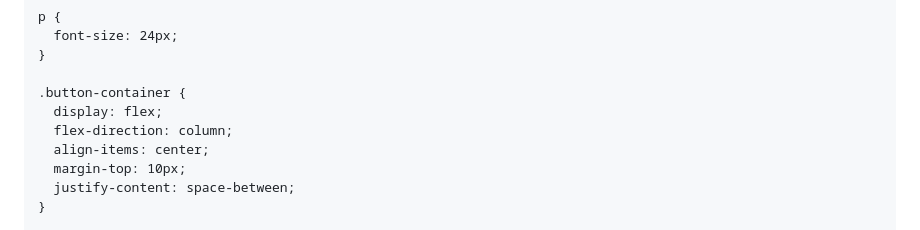
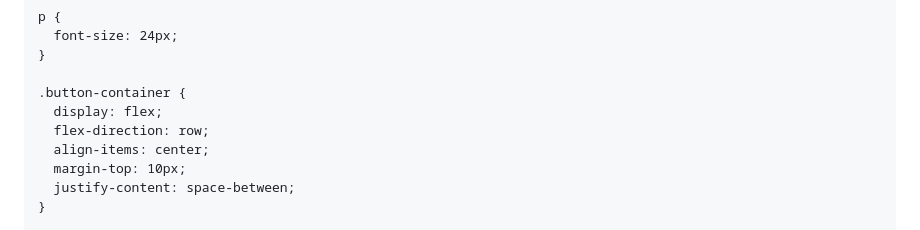
Before and after one commit to KronosDP/UTBK-Stuffs, a Markdown page: index.md, the part around the change printed below. Drawn GitHub-style.

```diff
--- a/index.md
+++ b/index.md
@@ -24,7 +24,7 @@
 
     .button-container {
       display: flex;
-      flex-direction: column;
+      flex-direction: row;
       align-items: center;
       margin-top: 10px;
       justify-content: space-between;
```
Also changed, not shown: other parts of index.md (+2 -0 lines).
